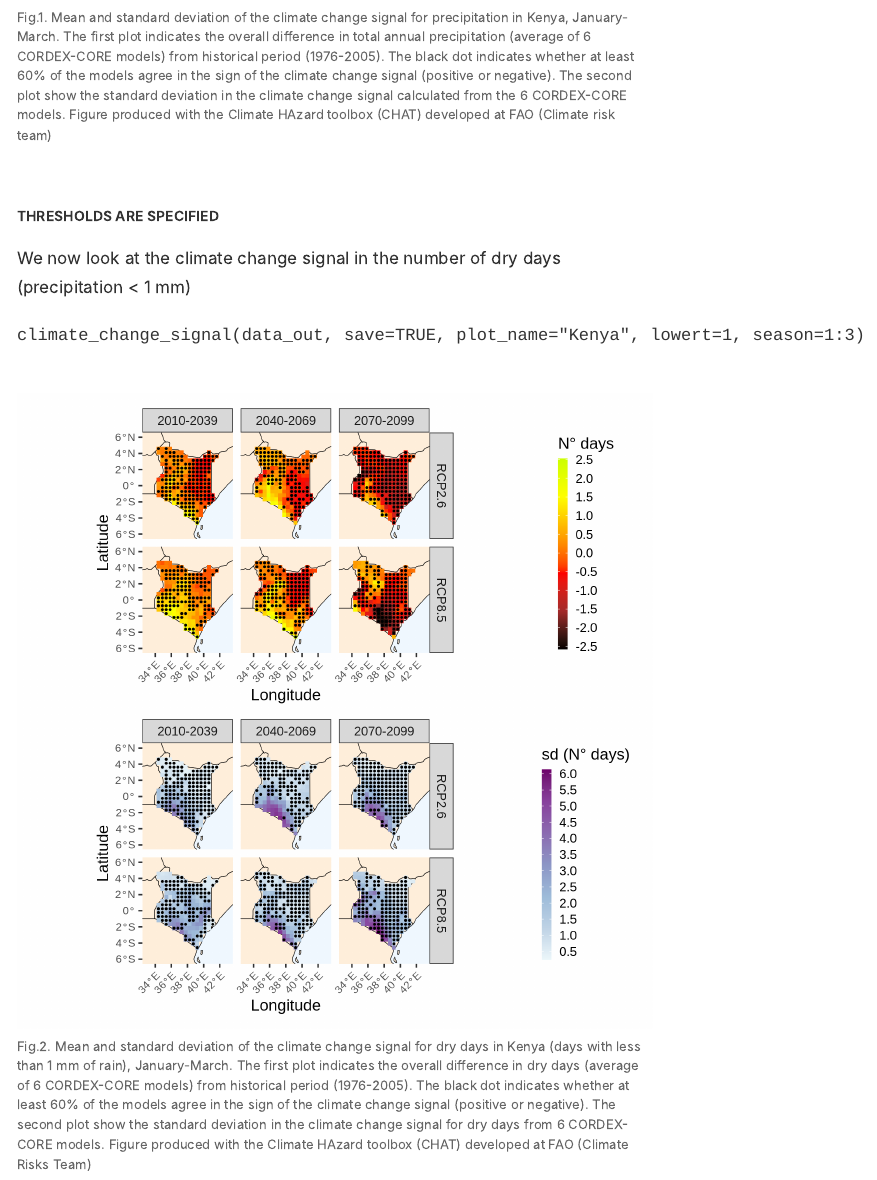
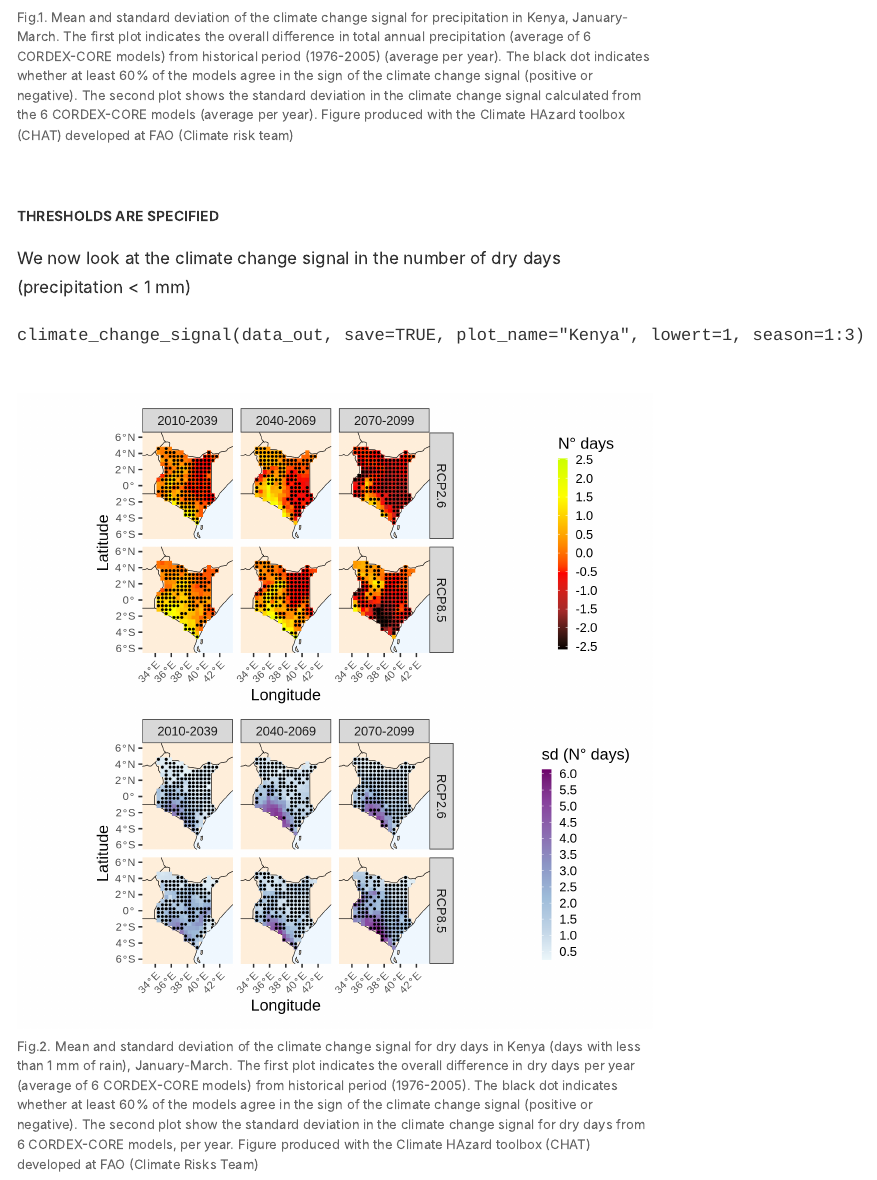
Before and after one commit to Risk-Team/Climate-HAzard-Toolbox-CHAT-, an R Markdown document (training/training.Rmd): the page in a window 1100 px wide, from 3070 px down. The pictures show the output file training/training.html that the author committed with the source, opened offline.

Commit message:
Updated training

```diff
--- a/training/training.Rmd
+++ b/training/training.Rmd
@@ -64,7 +64,7 @@ The example below is when threshold are not defined. In this case:
 
 `climate_change_signal(data_out, save=TRUE, plot_name="Kenya", season=1:3)`
 
-![Fig.1. Mean and standard deviation of the climate change signal for precipitation in Kenya, January-March. The first plot indicates the overall difference in total annual precipitation (average of 6 CORDEX-CORE models) from historical period (1976-2005). The black dot indicates whether at least 60% of the models agree in the sign of the climate change signal (positive or negative). The second plot show the standard deviation in the climate change signal calculated from the 6 CORDEX-CORE models. Figure produced with the Climate HAzard toolbox (CHAT) developed at FAO (Climate risk team)](figures/Kenya.png)
+![Fig.1. Mean and standard deviation of the climate change signal for precipitation in Kenya, January-March. The first plot indicates the overall difference in total annual precipitation (average of 6 CORDEX-CORE models) from historical period (1976-2005) (average per year). The black dot indicates whether at least 60% of the models agree in the sign of the climate change signal (positive or negative). The second plot shows the standard deviation in the climate change signal calculated from the 6 CORDEX-CORE models (average per year). Figure produced with the Climate HAzard toolbox (CHAT) developed at FAO (Climate risk team)](figures/Kenya.png)
 
 #### Thresholds are specified
 We now look at the climate change signal in the number of dry days (precipitation < 1 mm)
@@ -72,7 +72,7 @@ We now look at the climate change signal in the number of dry days (precipitatio
 
 `climate_change_signal(data_out, save=TRUE, plot_name="Kenya", lowert=1, season=1:3)`
 
-![Fig.2. Mean and standard deviation of the climate change signal for dry days in Kenya (days with less than 1 mm of rain), January-March. The first plot indicates the overall difference in dry days (average of 6 CORDEX-CORE models) from historical period (1976-2005). The black dot indicates whether at least 60% of the models agree in the sign of the climate change signal (positive or negative). The second plot show the standard deviation in the climate change signal for dry days from 6 CORDEX-CORE models. Figure produced with the Climate HAzard toolbox (CHAT) developed at FAO (Climate Risks Team) ](figures/Kenya_lowert.png)
+![Fig.2. Mean and standard deviation of the climate change signal for dry days in Kenya (days with less than 1 mm of rain), January-March. The first plot indicates the overall difference in dry days per year (average of 6 CORDEX-CORE models) from historical period (1976-2005). The black dot indicates whether at least 60% of the models agree in the sign of the climate change signal (positive or negative). The second plot show the standard deviation in the climate change signal for dry days from 6 CORDEX-CORE models, per year. Figure produced with the Climate HAzard toolbox (CHAT) developed at FAO (Climate Risks Team) ](figures/Kenya_lowert.png)
 
 ## proj function
 
```
Also changed, not shown: training/training.html.
